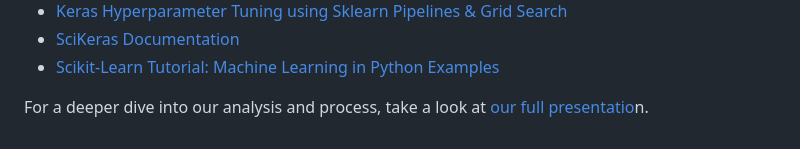
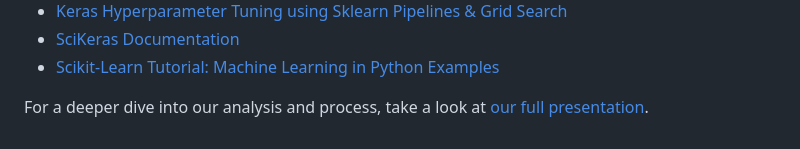
Before and after one commit to zunicd/Bank-Churn-Prediction, a Markdown page: README.md, the part around the change. GitHub-like rendering.

Commit message:
corrected typo in readme

```diff
--- a/README.md
+++ b/README.md
@@ -42,4 +42,4 @@ Finally, using Flask and HTML/CSS, we created the user-facing app to add informa
 
 
 
-For a deeper dive into our analysis and process, take a look at [our full presentatio](https://docs.google.com/presentation/d/1AiL9Zo9WBySLQkjjMcIHuZp4wEC9UnLtXjSaclaICBE/edit?usp=sharing)n.
+For a deeper dive into our analysis and process, take a look at [our full presentation](https://docs.google.com/presentation/d/1AiL9Zo9WBySLQkjjMcIHuZp4wEC9UnLtXjSaclaICBE/edit?usp=sharing).
```
